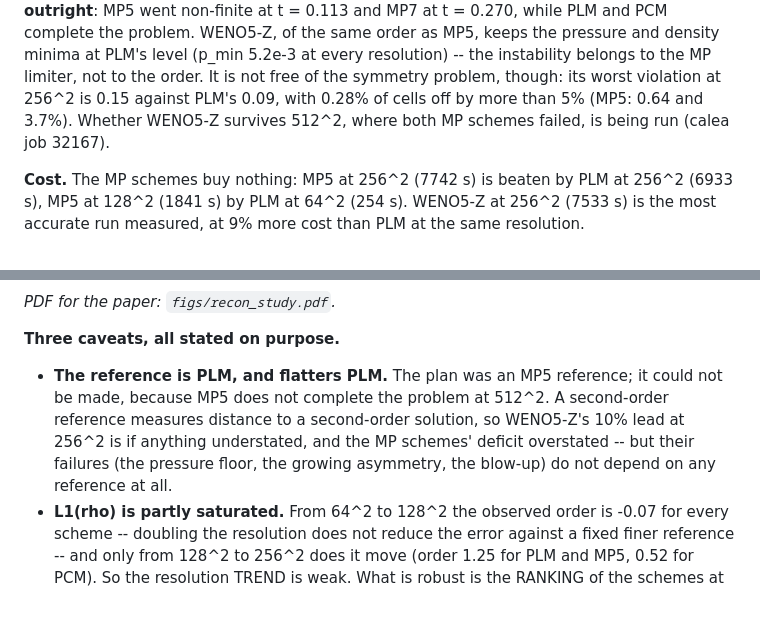
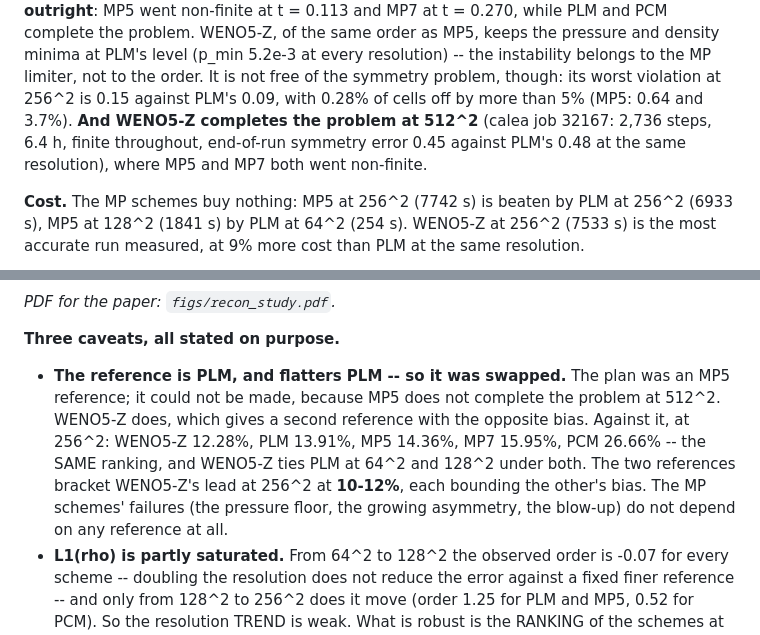
Before and after one commit to kemi2805/HLLD-AI, a Markdown page: docs/what_we_solve.md, 2 parts joined by grey strips. Rendered like a GitHub page; blank space fills up the shorter version.

Commit message:
Reconstruction study: WENO5-Z survives 512^2, and the ranking holds against a second reference
WENO5-Z completes the rotor at 512^2 (calea job 32167: 2,736 steps, 6.4 h,
finite throughout) where MP5 and MP7 went non-finite -- the instability is the
MP limiter, not high order.

It also gives a second 512^2 reference with the opposite bias to the PLM one.
Against it, at 256^2: WENO5-Z 12.28%, PLM 13.91%, MP5 14.36%, MP7 15.95%,
PCM 26.66% in L1(rho) -- the same ranking as against the PLM reference, and
WENO5-Z ties PLM at 64^2 and 128^2 under both.  The two references bracket
WENO5-Z's lead at 256^2 at 10-12%.  what_we_solve.md section 7.

Co-Authored-By: Claude Opus 5.5 <noreply@anthropic.com>

```diff
--- a/docs/what_we_solve.md
+++ b/docs/what_we_solve.md
@@ -1247,8 +1247,10 @@ WENO5-Z, of the same order as MP5, keeps the pressure and density minima at
 PLM's level (p_min 5.2e-3 at every resolution) -- the instability belongs to
 the MP limiter, not to the order.  It is not free of the symmetry problem,
 though: its worst violation at 256^2 is 0.15 against PLM's 0.09, with 0.28% of
-cells off by more than 5% (MP5: 0.64 and 3.7%).  Whether WENO5-Z survives
-512^2, where both MP schemes failed, is being run (calea job 32167).
+cells off by more than 5% (MP5: 0.64 and 3.7%).  **And WENO5-Z completes the
+problem at 512^2** (calea job 32167: 2,736 steps, 6.4 h, finite throughout,
+end-of-run symmetry error 0.45 against PLM's 0.48 at the same resolution),
+where MP5 and MP7 both went non-finite.
 
 **Cost.** The MP schemes buy nothing: MP5 at 256^2 (7742 s) is beaten by PLM
 at 256^2 (6933 s), MP5 at 128^2 (1841 s) by PLM at 64^2 (254 s).  WENO5-Z at
@@ -1261,12 +1263,15 @@ the same resolution.
 
 **Three caveats, all stated on purpose.**
 
-- **The reference is PLM, and flatters PLM.** The plan was an MP5 reference;
-  it could not be made, because MP5 does not complete the problem at 512^2.
-  A second-order reference measures distance to a second-order solution, so
-  WENO5-Z's 10% lead at 256^2 is if anything understated, and the MP
-  schemes' deficit overstated -- but their failures (the pressure floor, the
-  growing asymmetry, the blow-up) do not depend on any reference at all.
+- **The reference is PLM, and flatters PLM -- so it was swapped.** The plan
+  was an MP5 reference; it could not be made, because MP5 does not complete
+  the problem at 512^2.  WENO5-Z does, which gives a second reference with
+  the opposite bias.  Against it, at 256^2: WENO5-Z 12.28%, PLM 13.91%, MP5
+  14.36%, MP7 15.95%, PCM 26.66% -- the SAME ranking, and WENO5-Z ties PLM at
+  64^2 and 128^2 under both.  The two references bracket WENO5-Z's lead at
+  256^2 at **10-12%**, each bounding the other's bias.  The MP schemes'
+  failures (the pressure floor, the growing asymmetry, the blow-up) do not
+  depend on any reference at all.
 - **L1(rho) is partly saturated.** From 64^2 to 128^2 the observed order is
   -0.07 for every scheme -- doubling the resolution does not reduce the error
   against a fixed finer reference -- and only from 128^2 to 256^2 does it move
```
